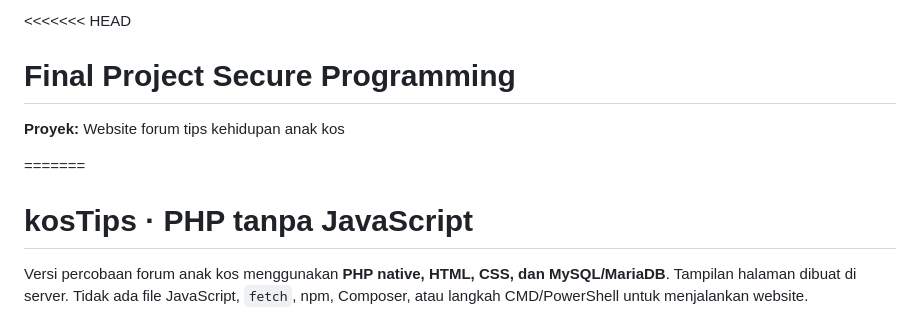
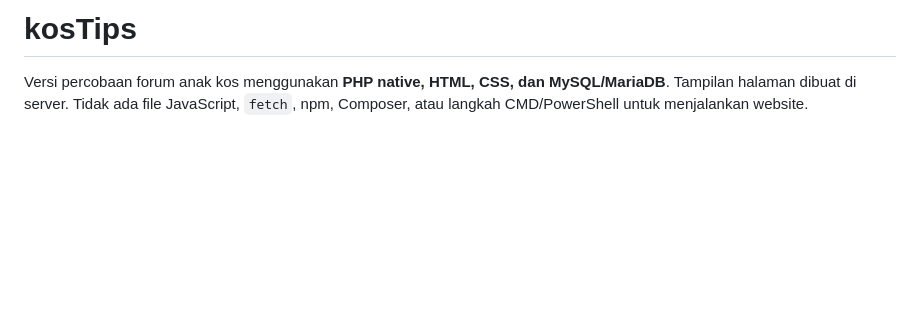
Before and after one commit to Lachrymousee/kosTips, a Markdown page: README.md, the part around the change. Rendered like a GitHub page; blank space fills up the shorter version.

Commit message:
Revise README for kosTips project
Updated project title and description in README.

```diff
--- a/README.md
+++ b/README.md
@@ -1,10 +1,4 @@
-<<<<<<< HEAD
-# Final Project Secure Programming
-
-**Proyek:** Website forum tips kehidupan anak kos
-
-=======
-# kosTips · PHP tanpa JavaScript
+# kosTips
 
 Versi percobaan forum anak kos menggunakan **PHP native, HTML, CSS, dan MySQL/MariaDB**. Tampilan halaman dibuat di server. Tidak ada file JavaScript, `fetch`, npm, Composer, atau langkah CMD/PowerShell untuk menjalankan website.
 
```
